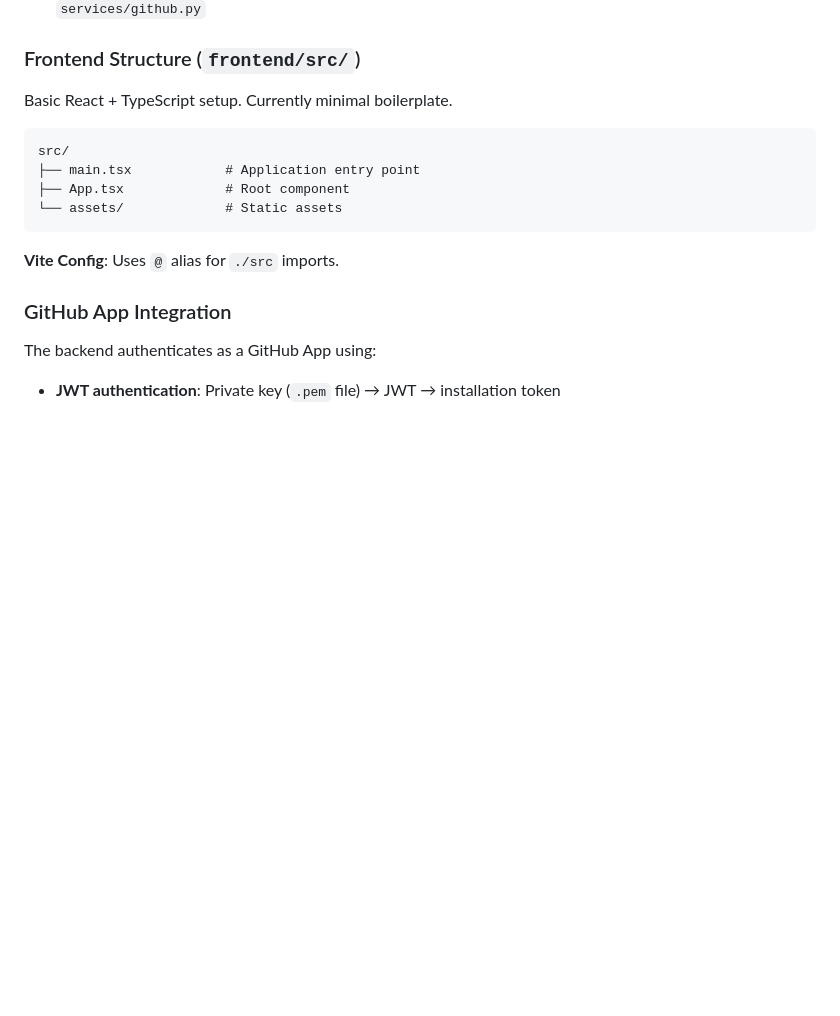
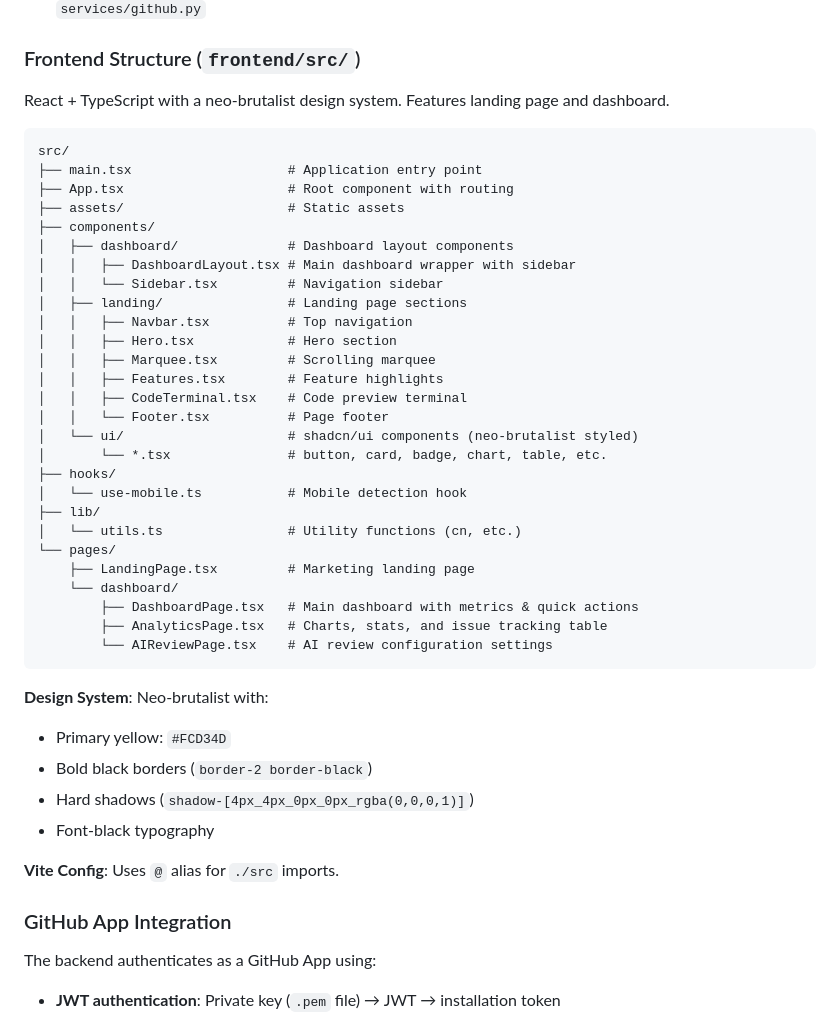
Before and after one commit to KacemMathlouthi/metis, a Markdown page: .claude/CLAUDE.md, the part around one of its changes. Rendered like a GitHub page; blank space fills up the shorter version.

Commit message:
docs: update CLAUDE.md with new updates

````diff
--- a/.claude/CLAUDE.md
+++ b/.claude/CLAUDE.md
@@ -79,14 +79,43 @@ app/
 
 ### Frontend Structure (`frontend/src/`)
 
-Basic React + TypeScript setup. Currently minimal boilerplate.
+React + TypeScript with a neo-brutalist design system. Features landing page and dashboard.
 
 ```
 src/
-├── main.tsx            # Application entry point
-├── App.tsx             # Root component
-└── assets/             # Static assets
+├── main.tsx                    # Application entry point
+├── App.tsx                     # Root component with routing
+├── assets/                     # Static assets
+├── components/
+│   ├── dashboard/              # Dashboard layout components
+│   │   ├── DashboardLayout.tsx # Main dashboard wrapper with sidebar
+│   │   └── Sidebar.tsx         # Navigation sidebar
+│   ├── landing/                # Landing page sections
+│   │   ├── Navbar.tsx          # Top navigation
+│   │   ├── Hero.tsx            # Hero section
+│   │   ├── Marquee.tsx         # Scrolling marquee
+│   │   ├── Features.tsx        # Feature highlights
+│   │   ├── CodeTerminal.tsx    # Code preview terminal
+│   │   └── Footer.tsx          # Page footer
+│   └── ui/                     # shadcn/ui components (neo-brutalist styled)
+│       └── *.tsx               # button, card, badge, chart, table, etc.
+├── hooks/
+│   └── use-mobile.ts           # Mobile detection hook
+├── lib/
+│   └── utils.ts                # Utility functions (cn, etc.)
+└── pages/
+    ├── LandingPage.tsx         # Marketing landing page
+    └── dashboard/
+        ├── DashboardPage.tsx   # Main dashboard with metrics & quick actions
+        ├── AnalyticsPage.tsx   # Charts, stats, and issue tracking table
+        └── AIReviewPage.tsx    # AI review configuration settings
 ```
+
+**Design System**: Neo-brutalist with:
+- Primary yellow: `#FCD34D`
+- Bold black borders (`border-2 border-black`)
+- Hard shadows (`shadow-[4px_4px_0px_0px_rgba(0,0,0,1)]`)
+- Font-black typography
 
 **Vite Config**: Uses `@` alias for `./src` imports.
 
````
Also changed, not shown: other parts of .claude/CLAUDE.md (+18 -1 lines).
